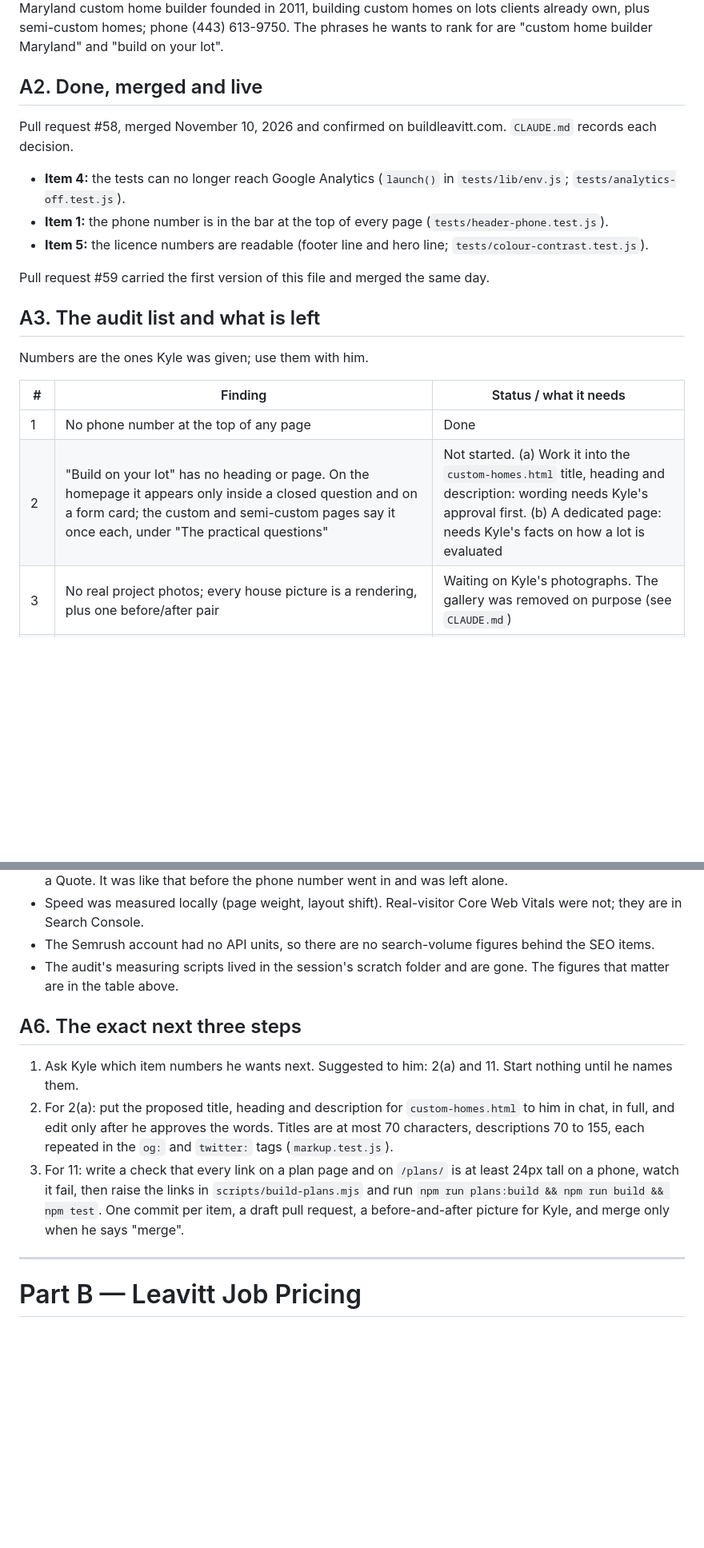
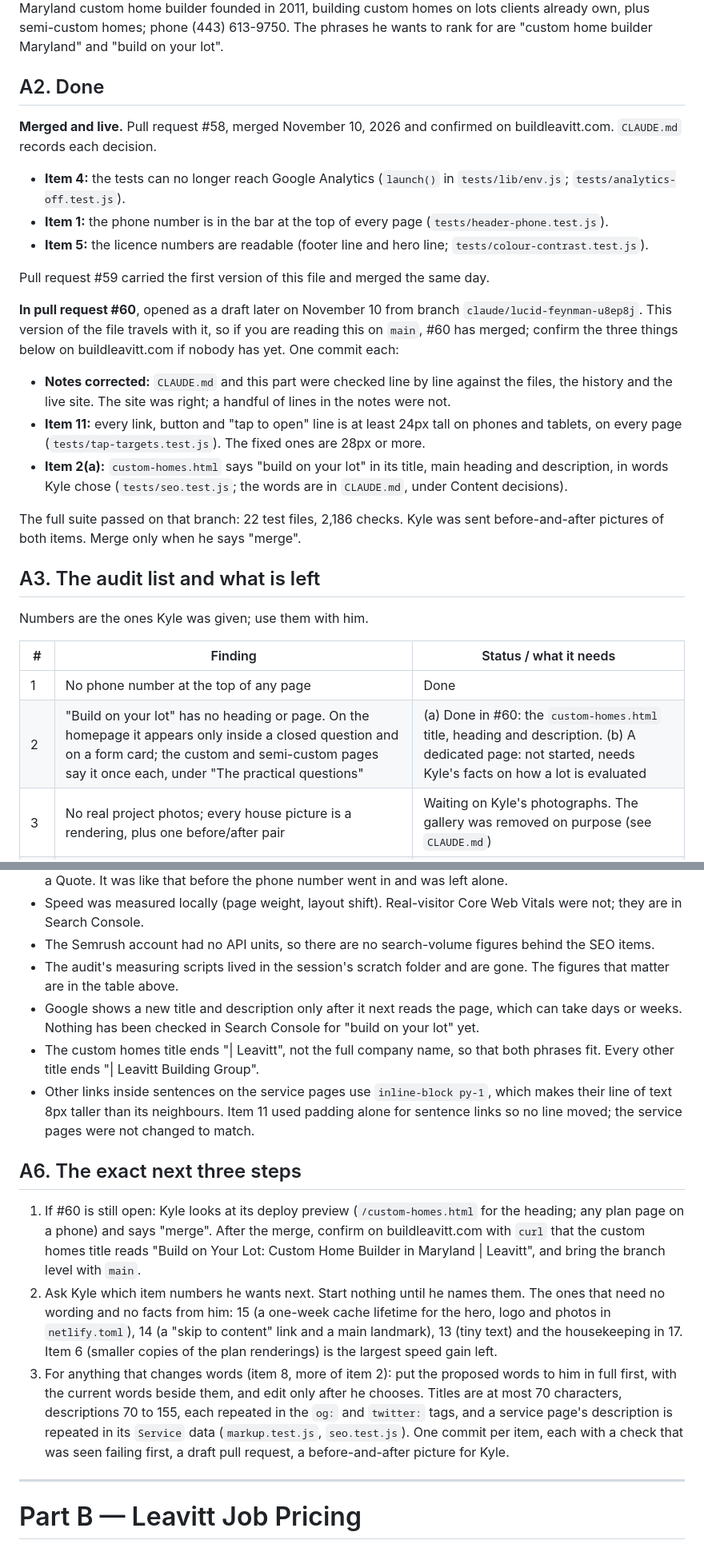
Before and after one commit to LeavittBG/buildleavitt-web, a Markdown page: HANDOFF.md, 2 parts joined by grey strips. Shown at 80% size. GitHub-like rendering; blank space fills up the shorter version.

Commit message:
Handoff: items 2(a) and 11 are in pull request #60
Part A now says what #60 carries (the corrected notes, item 11 and item
2(a)), what is left of each item, the one new question for Kyle (the
desktop menu links' height) and the next three steps. Written so it
stays true once #60 merges. Part B is untouched.

Co-Authored-By: Claude <noreply@anthropic.com>
Claude-Session: https://claude.ai/code/session_012PgiTiBzaHx8PbcYe8Zozm

```diff
--- a/HANDOFF.md
+++ b/HANDOFF.md
@@ -17,15 +17,23 @@ Read `CLAUDE.md` first: it has the rules, the commands and every decision. This
 
 On November 10, 2026 Kyle asked for a full audit of the site (speed, local SEO, mobile, lead capture, trust, accessibility and broken links), then fixes made one at a time, each reviewed before it goes live. He is new to coding: plain language, no jargon. He approves audit items by number. The business as he described it: a Maryland custom home builder founded in 2011, building custom homes on lots clients already own, plus semi-custom homes; phone (443) 613-9750. The phrases he wants to rank for are "custom home builder Maryland" and "build on your lot".
 
-## A2. Done, merged and live
+## A2. Done
 
-Pull request #58, merged November 10, 2026 and confirmed on buildleavitt.com. `CLAUDE.md` records each decision.
+**Merged and live.** Pull request #58, merged November 10, 2026 and confirmed on buildleavitt.com. `CLAUDE.md` records each decision.
 
 - **Item 4:** the tests can no longer reach Google Analytics (`launch()` in `tests/lib/env.js`; `tests/analytics-off.test.js`).
 - **Item 1:** the phone number is in the bar at the top of every page (`tests/header-phone.test.js`).
 - **Item 5:** the licence numbers are readable (footer line and hero line; `tests/colour-contrast.test.js`).
 
 Pull request #59 carried the first version of this file and merged the same day.
+
+**In pull request #60**, opened as a draft later on November 10 from branch `claude/lucid-feynman-u8ep8j`. This version of the file travels with it, so if you are reading this on `main`, #60 has merged; confirm the three things below on buildleavitt.com if nobody has yet. One commit each:
+
+- **Notes corrected:** `CLAUDE.md` and this part were checked line by line against the files, the history and the live site. The site was right; a handful of lines in the notes were not.
+- **Item 11:** every link, button and "tap to open" line is at least 24px tall on phones and tablets, on every page (`tests/tap-targets.test.js`). The fixed ones are 28px or more.
+- **Item 2(a):** `custom-homes.html` says "build on your lot" in its title, main heading and description, in words Kyle chose (`tests/seo.test.js`; the words are in `CLAUDE.md`, under Content decisions).
+
+The full suite passed on that branch: 22 test files, 2,186 checks. Kyle was sent before-and-after pictures of both items. Merge only when he says "merge".
 
 ## A3. The audit list and what is left
 
@@ -34,7 +42,7 @@ Numbers are the ones Kyle was given; use them with him.
 | # | Finding | Status / what it needs |
 |---|---|---|
 | 1 | No phone number at the top of any page | Done |
-| 2 | "Build on your lot" has no heading or page. On the homepage it appears only inside a closed question and on a form card; the custom and semi-custom pages say it once each, under "The practical questions" | Not started. (a) Work it into the `custom-homes.html` title, heading and description: wording needs Kyle's approval first. (b) A dedicated page: needs Kyle's facts on how a lot is evaluated |
+| 2 | "Build on your lot" has no heading or page. On the homepage it appears only inside a closed question and on a form card; the custom and semi-custom pages say it once each, under "The practical questions" | (a) Done in #60: the `custom-homes.html` title, heading and description. (b) A dedicated page: not started, needs Kyle's facts on how a lot is evaluated |
 | 3 | No real project photos; every house picture is a rendering, plus one before/after pair | Waiting on Kyle's photographs. The gallery was removed on purpose (see `CLAUDE.md`) |
 | 4 | Tests loaded the live Google tag | Done |
 | 5 | Licence numbers were the faintest text on the site | Done |
@@ -70,12 +79,15 @@ Found in good order, so do not re-audit: compression and HTTPS on the live site,
 - Speed was measured locally (page weight, layout shift). Real-visitor Core Web Vitals were not; they are in Search Console.
 - The Semrush account had no API units, so there are no search-volume figures behind the SEO items.
 - The audit's measuring scripts lived in the session's scratch folder and are gone. The figures that matter are in the table above.
+- Google shows a new title and description only after it next reads the page, which can take days or weeks. Nothing has been checked in Search Console for "build on your lot" yet.
+- The custom homes title ends "| Leavitt", not the full company name, so that both phrases fit. Every other title ends "| Leavitt Building Group".
+- Other links inside sentences on the service pages use `inline-block py-1`, which makes their line of text 8px taller than its neighbours. Item 11 used padding alone for sentence links so no line moved; the service pages were not changed to match.
 
 ## A6. The exact next three steps
 
-1. Ask Kyle which item numbers he wants next. Suggested to him: 2(a) and 11. Start nothing until he names them.
-2. For 2(a): put the proposed title, heading and description for `custom-homes.html` to him in chat, in full, and edit only after he approves the words. Titles are at most 70 characters, descriptions 70 to 155, each repeated in the `og:` and `twitter:` tags (`markup.test.js`).
-3. For 11: write a check that every link on a plan page and on `/plans/` is at least 24px tall on a phone, watch it fail, then raise the links in `scripts/build-plans.mjs` and run `npm run plans:build && npm run build && npm test`. One commit per item, a draft pull request, a before-and-after picture for Kyle, and merge only when he says "merge".
+1. If #60 is still open: Kyle looks at its deploy preview (`/custom-homes.html` for the heading; any plan page on a phone) and says "merge". After the merge, confirm on buildleavitt.com with `curl` that the custom homes title reads "Build on Your Lot: Custom Home Builder in Maryland | Leavitt", and bring the branch level with `main`.
+2. Ask Kyle which item numbers he wants next. Start nothing until he names them. The ones that need no wording and no facts from him: 15 (a one-week cache lifetime for the hero, logo and photos in `netlify.toml`), 14 (a "skip to content" link and a main landmark), 13 (tiny text) and the housekeeping in 17. Item 6 (smaller copies of the plan renderings) is the largest speed gain left.
+3. For anything that changes words (item 8, more of item 2): put the proposed words to him in full first, with the current words beside them, and edit only after he chooses. Titles are at most 70 characters, descriptions 70 to 155, each repeated in the `og:` and `twitter:` tags, and a service page's description is repeated in its `Service` data (`markup.test.js`, `seo.test.js`). One commit per item, each with a check that was seen failing first, a draft pull request, a before-and-after picture for Kyle.
 
 ---
 
```
Also changed, not shown: other parts of HANDOFF.md (+2 -1 lines).
